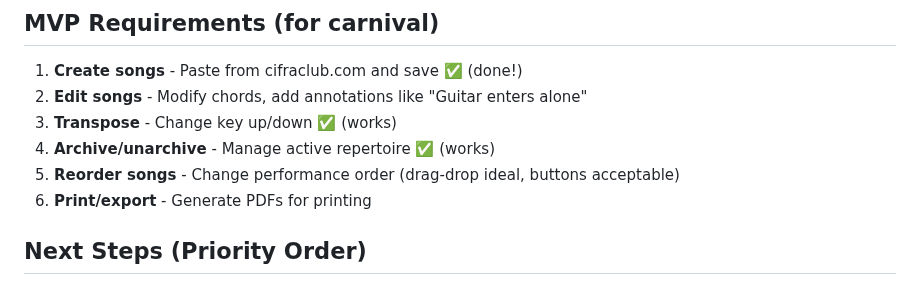
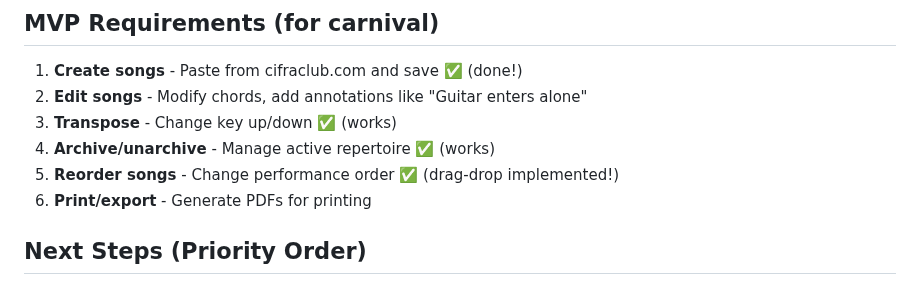
Before and after one commit to robertocunha/sigalacifra, a Markdown page: CLAUDE.md, the part around the change. GitHub-like rendering.

Commit message:
docs: mark song reordering as completed in MVP requirements

```diff
--- a/CLAUDE.md
+++ b/CLAUDE.md
@@ -90,7 +90,7 @@ Collection: `musicas`
 2. **Edit songs** - Modify chords, add annotations like "Guitar enters alone"
 3. **Transpose** - Change key up/down ✅ (works)
 4. **Archive/unarchive** - Manage active repertoire ✅ (works)
-5. **Reorder songs** - Change performance order (drag-drop ideal, buttons acceptable)
+5. **Reorder songs** - Change performance order ✅ (drag-drop implemented!)
 6. **Print/export** - Generate PDFs for printing
 
 ## Next Steps (Priority Order)
```
